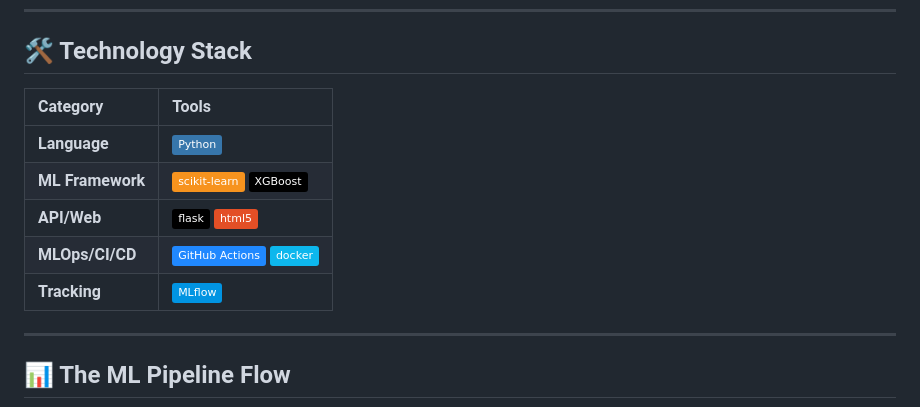
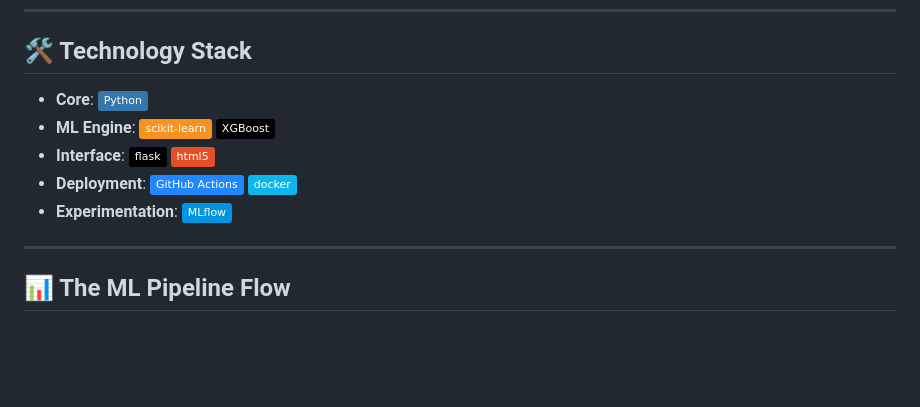
Before and after one commit to vyash0048-bit/Wine-quality-Prediction-using-ML-with-MLops, a Markdown page: README.md, the part around the change. Rendered like a GitHub page; badges without logos; blank space fills up the shorter version.

Commit message:
Remove Technology Stack table from README.md

```diff
--- a/README.md
+++ b/README.md
@@ -48,13 +48,11 @@ This project is a comprehensive **End-to-End MLOps Pipeline** designed to predic
 
 ## 🛠️ Technology Stack
 
-| Category | Tools |
-| :--- | :--- |
-| **Language** | ![Python](https://img.shields.io/badge/Python-3776AB?style=flat&logo=python&logoColor=white) |
-| **ML Framework** | ![Scikit-Learn](https://img.shields.io/badge/scikit--learn-%23F7931E.svg?style=flat&logo=scikit-learn&logoColor=white) ![XGBoost](https://img.shields.io/badge/XGBoost-black?style=flat) |
-| **API/Web** | ![Flask](https://img.shields.io/badge/flask-%23000.svg?style=flat&logo=flask&logoColor=white) ![HTML5](https://img.shields.io/badge/html5-%23E34F26.svg?style=flat&logo=html5&logoColor=white) |
-| **MLOps/CI/CD** | ![GitHub Actions](https://img.shields.io/badge/GitHub%20Actions-2088FF?style=flat&logo=github-actions&logoColor=white) ![Docker](https://img.shields.io/badge/docker-%230db7ed.svg?style=flat&logo=docker&logoColor=white) |
-| **Tracking** | ![MLflow](https://img.shields.io/badge/MLflow-0194E2?style=flat&logo=mlflow&logoColor=white) |
+- **Core**: ![Python](https://img.shields.io/badge/Python-3776AB?style=flat&logo=python&logoColor=white)
+- **ML Engine**: ![Scikit-Learn](https://img.shields.io/badge/scikit--learn-%23F7931E.svg?style=flat&logo=scikit-learn&logoColor=white) ![XGBoost](https://img.shields.io/badge/XGBoost-black?style=flat)
+- **Interface**: ![Flask](https://img.shields.io/badge/flask-%23000.svg?style=flat&logo=flask&logoColor=white) ![HTML5](https://img.shields.io/badge/html5-%23E34F26.svg?style=flat&logo=html5&logoColor=white)
+- **Deployment**: ![GitHub Actions](https://img.shields.io/badge/GitHub%20Actions-2088FF?style=flat&logo=github-actions&logoColor=white) ![Docker](https://img.shields.io/badge/docker-%230db7ed.svg?style=flat&logo=docker&logoColor=white)
+- **Experimentation**: ![MLflow](https://img.shields.io/badge/MLflow-0194E2?style=flat&logo=mlflow&logoColor=white)
 
 ---
 
```
